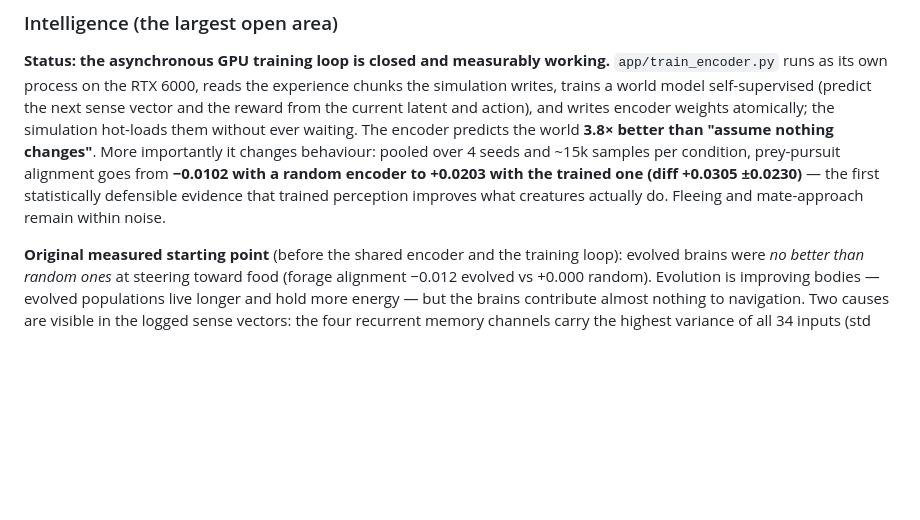
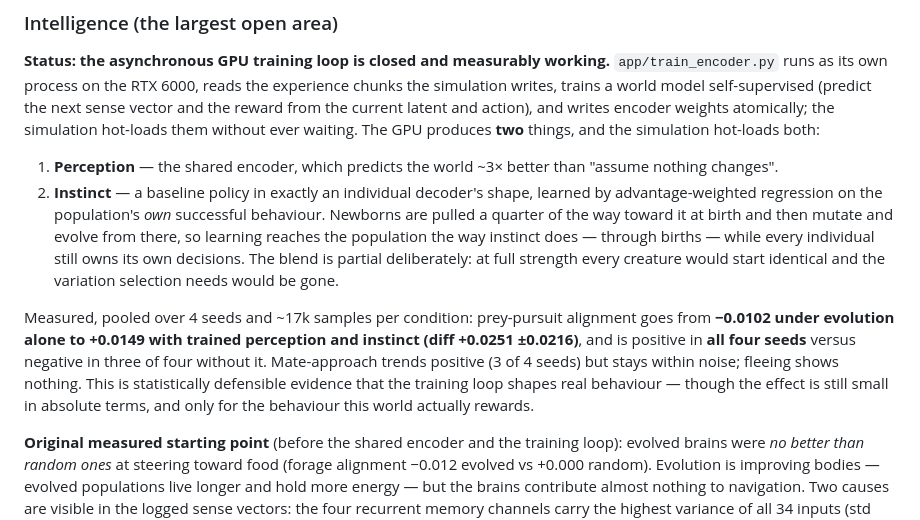
Before and after one commit to darkengines/life, a Markdown page: README.md, the part around the change. Drawn GitHub-style; blank space fills up the shorter version.

Commit message:
Record the measured effect of trained perception plus inherited instinct
Pooled over 4 seeds and ~17k samples per condition, prey-pursuit alignment goes
from -0.0102 under evolution alone to +0.0149 with trained perception and
instinct, a difference of +0.0251 against a 2-sigma band of 0.0216 -- and now
positive in all four seeds, where perception alone was positive in three.
Mate-approach trends positive in three of four seeds but stays within noise,
and fleeing shows nothing; both are reported as such rather than claimed.

Co-Authored-By: Claude Opus 5 <noreply@anthropic.com>
Claude-Session: https://claude.ai/code/session_012ZAtZBf6tmTjRfzgJnzbn5

```diff
--- a/README.md
+++ b/README.md
@@ -287,11 +287,23 @@ Status key: **[ ]** not started · **[~]** partially done · **[?]** needs inves
 runs as its own process on the RTX 6000, reads the experience chunks the simulation writes, trains a
 world model self-supervised (predict the next sense vector and the reward from the current latent and
 action), and writes encoder weights atomically; the simulation hot-loads them without ever waiting.
-The encoder predicts the world **3.8× better than "assume nothing changes"**. More importantly it
-changes behaviour: pooled over 4 seeds and ~15k samples per condition, prey-pursuit alignment goes
-from **−0.0102 with a random encoder to +0.0203 with the trained one (diff +0.0305 ±0.0230)** — the
-first statistically defensible evidence that trained perception improves what creatures actually do.
-Fleeing and mate-approach remain within noise.
+The GPU produces **two** things, and the simulation hot-loads both:
+
+1. **Perception** — the shared encoder, which predicts the world ~3× better than "assume nothing
+   changes".
+2. **Instinct** — a baseline policy in exactly an individual decoder's shape, learned by
+   advantage-weighted regression on the population's *own* successful behaviour. Newborns are pulled
+   a quarter of the way toward it at birth and then mutate and evolve from there, so learning reaches
+   the population the way instinct does — through births — while every individual still owns its own
+   decisions. The blend is partial deliberately: at full strength every creature would start
+   identical and the variation selection needs would be gone.
+
+Measured, pooled over 4 seeds and ~17k samples per condition: prey-pursuit alignment goes from
+**−0.0102 under evolution alone to +0.0149 with trained perception and instinct (diff +0.0251
+±0.0216)**, and is positive in **all four seeds** versus negative in three of four without it.
+Mate-approach trends positive (3 of 4 seeds) but stays within noise; fleeing shows nothing. This is
+statistically defensible evidence that the training loop shapes real behaviour — though the effect
+is still small in absolute terms, and only for the behaviour this world actually rewards.
 
 **Original measured starting point** (before the shared encoder and the training loop): evolved
 brains were *no better than random ones* at steering toward food (forage alignment −0.012 evolved vs
```
